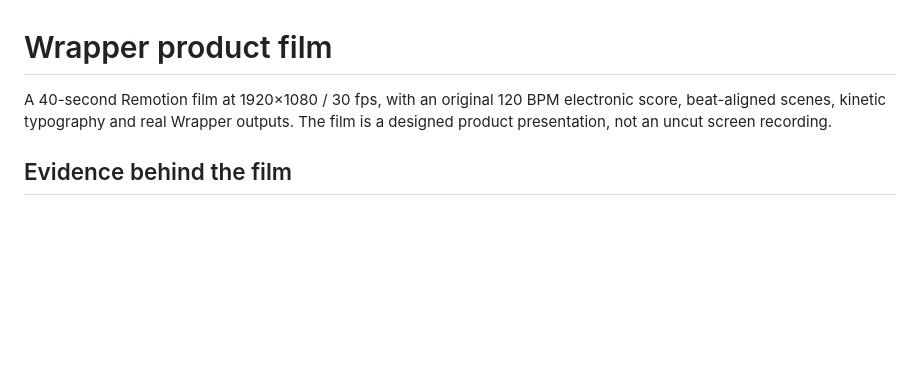
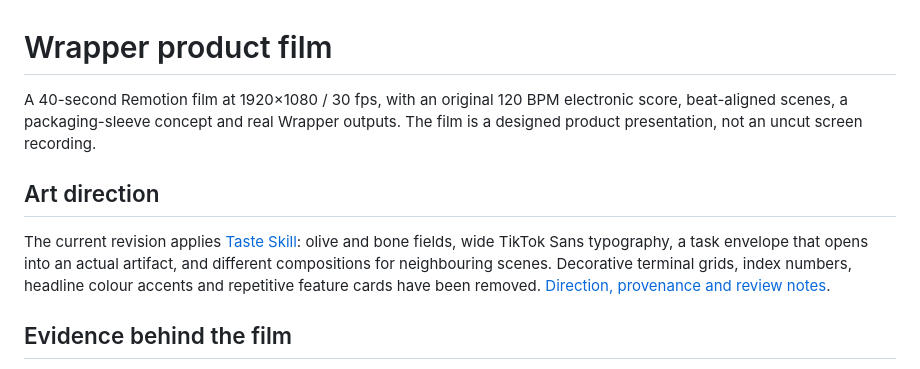
Before and after one commit to rnaefe/chatgpt-wrapper, a Markdown page: video/README.md, the part around the change. Drawn GitHub-style; blank space fills up the shorter version.

Commit message:
design: give the product film an editorial packaging identity

```diff
--- a/video/README.md
+++ b/video/README.md
@@ -1,6 +1,10 @@
 # Wrapper product film
 
-A 40-second Remotion film at 1920×1080 / 30 fps, with an original 120 BPM electronic score, beat-aligned scenes, kinetic typography and real Wrapper outputs. The film is a designed product presentation, not an uncut screen recording.
+A 40-second Remotion film at 1920×1080 / 30 fps, with an original 120 BPM electronic score, beat-aligned scenes, a packaging-sleeve concept and real Wrapper outputs. The film is a designed product presentation, not an uncut screen recording.
+
+## Art direction
+
+The current revision applies [Taste Skill](https://github.com/Leonxlnx/taste-skill): olive and bone fields, wide TikTok Sans typography, a task envelope that opens into an actual artifact, and different compositions for neighbouring scenes. Decorative terminal grids, index numbers, headline colour accents and repetitive feature cards have been removed. [Direction, provenance and review notes](art-direction.md).
 
 ## Evidence behind the film
 
```
Also changed, not shown: README.md (+1 -1 lines), video/art-direction.md (added, +59 -0 lines), docs/assets/wrapper-demo.gif, docs/assets/wrapper-demo.png, 6 other files.
